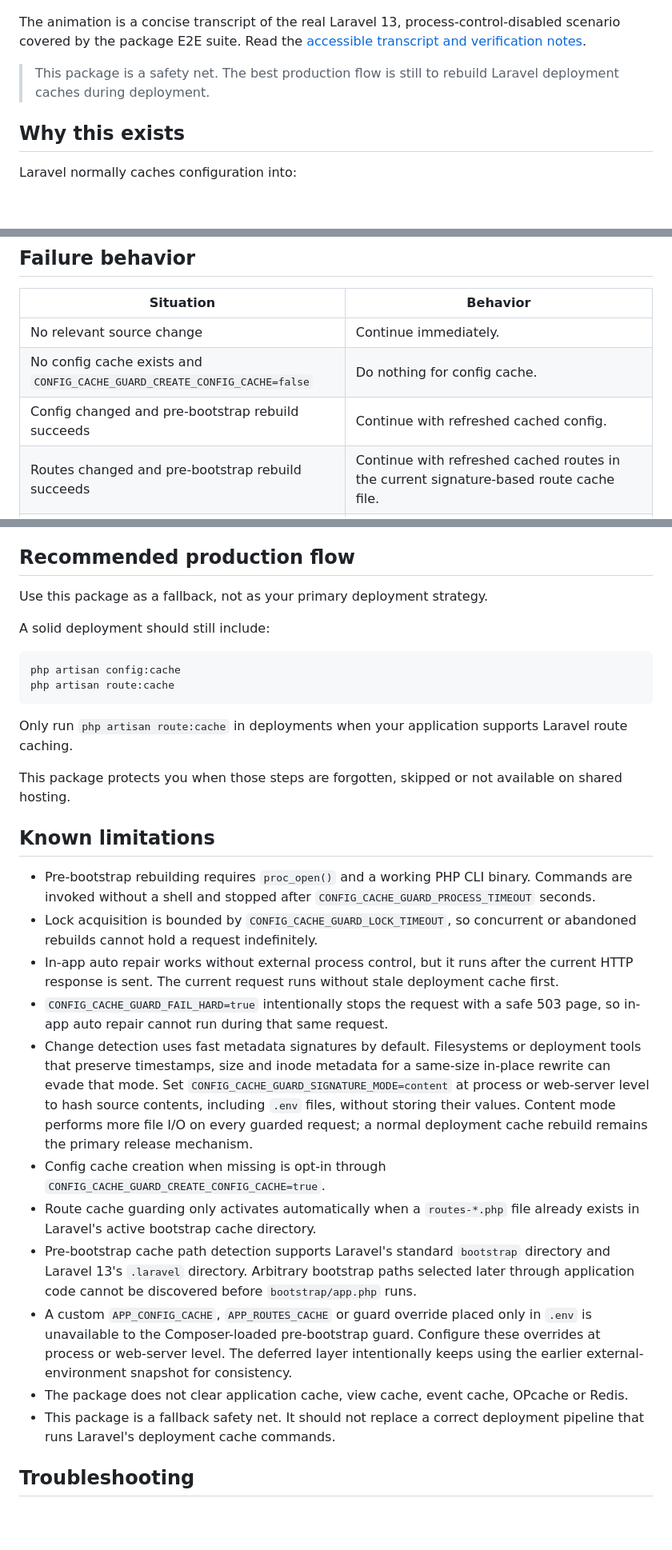
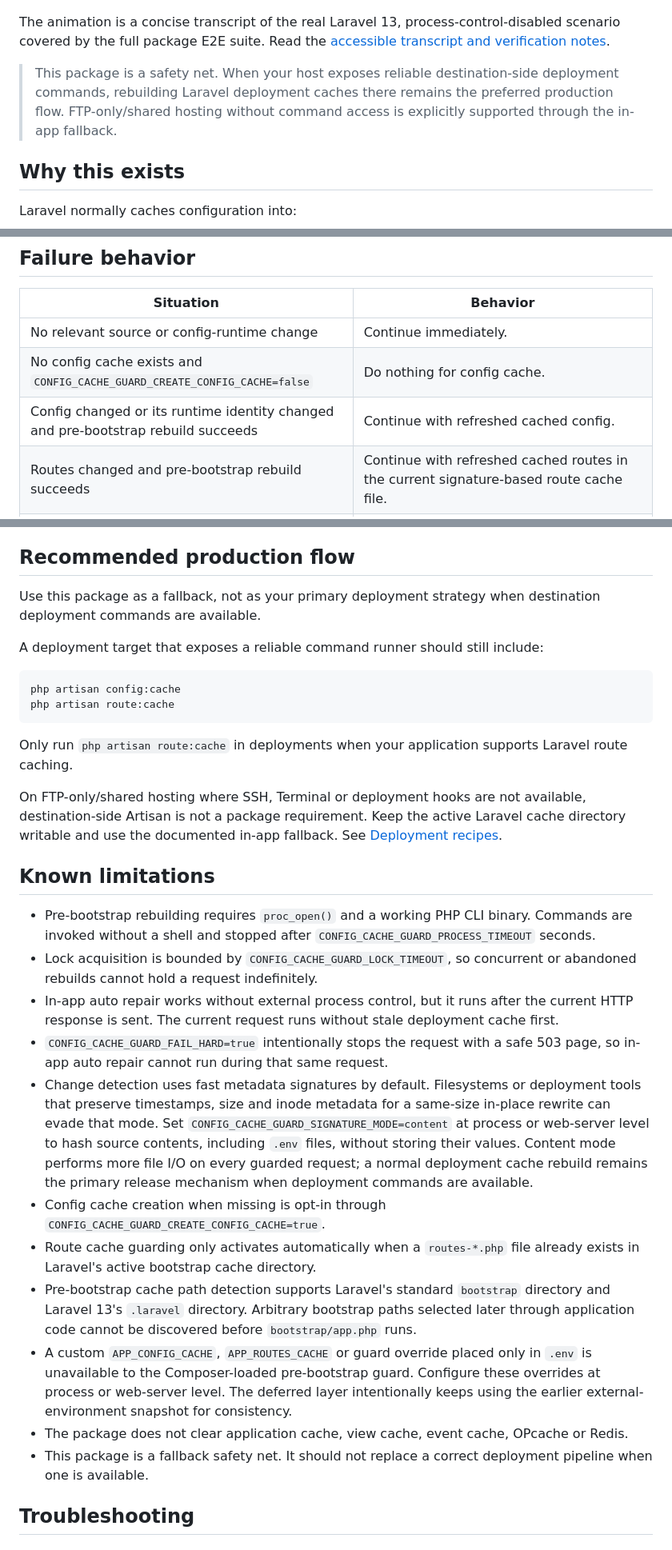
Before and after one commit to Codegenie-BE/laravel-config-cache-guard, a Markdown page: README.md, 3 parts joined by grey strips. Shown at 80% size. Rendered like a GitHub page; blank space fills up the shorter version.

````diff
--- a/README.md
+++ b/README.md
@@ -51,9 +51,9 @@ By default, the package does **not** create config cache when none exists and do
 
 ![Terminal demonstration of Laravel Config Cache Guard rejecting stale deployment cache and completing deferred repair](https://raw.githubusercontent.com/Codegenie-BE/laravel-config-cache-guard/main/docs/assets/demo.gif)
 
-The animation is a concise transcript of the real Laravel 13, process-control-disabled scenario covered by the package E2E suite. Read the [accessible transcript and verification notes](docs/demo-transcript.md).
+The animation is a concise transcript of the real Laravel 13, process-control-disabled scenario covered by the full package E2E suite. Read the [accessible transcript and verification notes](docs/demo-transcript.md).
 
-> This package is a safety net. The best production flow is still to rebuild Laravel deployment caches during deployment.
+> This package is a safety net. When your host exposes reliable destination-side deployment commands, rebuilding Laravel deployment caches there remains the preferred production flow. FTP-only/shared hosting without command access is explicitly supported through the in-app fallback.
 
 ## Why this exists
 
@@ -339,9 +347,9 @@ The guard may create or update these files inside Laravel's active bootstrap cac
 
 | Situation | Behavior |
 | --- | --- |
-| No relevant source change | Continue immediately. |
+| No relevant source or config-runtime change | Continue immediately. |
 | No config cache exists and `CONFIG_CACHE_GUARD_CREATE_CONFIG_CACHE=false` | Do nothing for config cache. |
-| Config changed and pre-bootstrap rebuild succeeds | Continue with refreshed cached config. |
+| Config changed or its runtime identity changed and pre-bootstrap rebuild succeeds | Continue with refreshed cached config. |
 | Routes changed and pre-bootstrap rebuild succeeds | Continue with refreshed cached routes in the current signature-based route cache file. |
 | Config rebuild needs bounded process control but it is unavailable | Remove stale cached config and write a pending auto repair marker. |
 | Route rebuild needs bounded process control but it is unavailable | Point Laravel at the current signature-based route cache path, keep older bypassed route cache files for cleanup, and write a pending auto repair marker. If a signature-based bypass is not possible, remove the stale route cache file so the current request loads route source files. |
@@ -393,9 +401,9 @@ If bounded process control is disabled, the first request points Laravel at a si
 
 ## Recommended production flow
 
-Use this package as a fallback, not as your primary deployment strategy.
+Use this package as a fallback, not as your primary deployment strategy when destination deployment commands are available.
 
-A solid deployment should still include:
+A deployment target that exposes a reliable command runner should still include:
 
 ```bash
 php artisan config:cache
@@ -404,7 +412,7 @@ php artisan route:cache
 
 Only run `php artisan route:cache` in deployments when your application supports Laravel route caching.
 
-This package protects you when those steps are forgotten, skipped or not available on shared hosting.
+On FTP-only/shared hosting where SSH, Terminal or deployment hooks are not available, destination-side Artisan is not a package requirement. Keep the active Laravel cache directory writable and use the documented in-app fallback. See [Deployment recipes](docs/deployment-recipes.md).
 
 ## Known limitations
 
@@ -412,13 +420,13 @@ This package protects you when those steps are forgotten, skipped or not availab
 - Lock acquisition is bounded by `CONFIG_CACHE_GUARD_LOCK_TIMEOUT`, so concurrent or abandoned rebuilds cannot hold a request indefinitely.
 - In-app auto repair works without external process control, but it runs after the current HTTP response is sent. The current request runs without stale deployment cache first.
 - `CONFIG_CACHE_GUARD_FAIL_HARD=true` intentionally stops the request with a safe 503 page, so in-app auto repair cannot run during that same request.
-- Change detection uses fast metadata signatures by default. Filesystems or deployment tools that preserve timestamps, size and inode metadata for a same-size in-place rewrite can evade that mode. Set `CONFIG_CACHE_GUARD_SIGNATURE_MODE=content` at process or web-server level to hash source contents, including `.env` files, without storing their values. Content mode performs more file I/O on every guarded request; a normal deployment cache rebuild remains the primary release mechanism.
+- Change detection uses fast metadata signatures by default. Filesystems or deployment tools that preserve timestamps, size and inode metadata for a same-size in-place rewrite can evade that mode. Set `CONFIG_CACHE_GUARD_SIGNATURE_MODE=content` at process or web-server level to hash source contents, including `.env` files, without storing their values. Content mode performs more file I/O on every guarded request; a normal deployment cache rebuild remains the primary release mechanism when deployment commands are available.
 - Config cache creation when missing is opt-in through `CONFIG_CACHE_GUARD_CREATE_CONFIG_CACHE=true`.
 - Route cache guarding only activates automatically when a `routes-*.php` file already exists in Laravel's active bootstrap cache directory.
 - Pre-bootstrap cache path detection supports Laravel's standard `bootstrap` directory and Laravel 13's `.laravel` directory. Arbitrary bootstrap paths selected later through application code cannot be discovered before `bootstrap/app.php` runs.
 - A custom `APP_CONFIG_CACHE`, `APP_ROUTES_CACHE` or guard override placed only in `.env` is unavailable to the Composer-loaded pre-bootstrap guard. Configure these overrides at process or web-server level. The deferred layer intentionally keeps using the earlier external-environment snapshot for consistency.
 - The package does not clear application cache, view cache, event cache, OPcache or Redis.
-- This package is a fallback safety net. It should not replace a correct deployment pipeline that runs Laravel's deployment cache commands.
+- This package is a fallback safety net. It should not replace a correct deployment pipeline when one is available.
 
 ## Troubleshooting
 
````
Also changed, not shown: other parts of README.md (+37 -24 lines).
